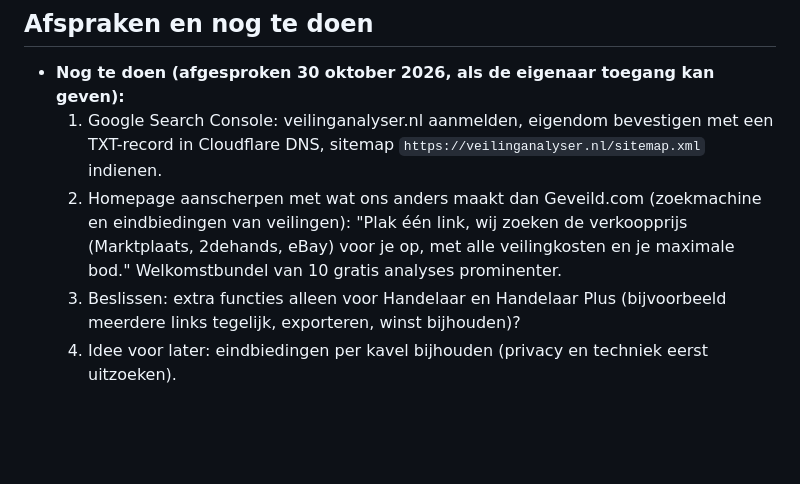
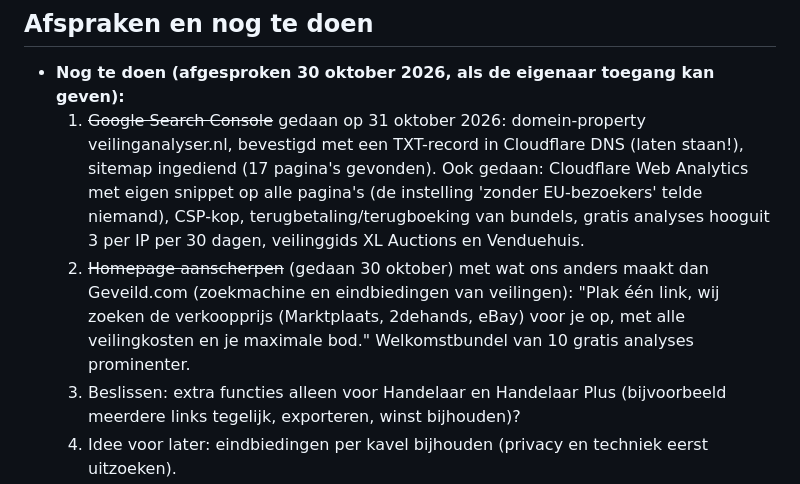
Before and after one commit to xtenate-dot/Veiling-Analyser, a Markdown page: SETUP.md, the part around the change. GitHub-like rendering; blank space fills up the shorter version.

Commit message:
Takenlijst bijgewerkt
Co-Authored-By: Claude Opus 5.5 <noreply@anthropic.com>
Claude-Session: https://claude.ai/code/session_01VVdQ6H9mgcz6AAdci3s5jv

```diff
--- a/SETUP.md
+++ b/SETUP.md
@@ -28,8 +28,8 @@ FROM verbruik ORDER BY tijd DESC LIMIT 20;
 ## Afspraken en nog te doen
 
 - **Nog te doen (afgesproken 30 oktober 2026, als de eigenaar toegang kan geven):**
-  1. Google Search Console: veilinganalyser.nl aanmelden, eigendom bevestigen met een TXT-record in Cloudflare DNS, sitemap `https://veilinganalyser.nl/sitemap.xml` indienen.
-  2. Homepage aanscherpen met wat ons anders maakt dan Geveild.com (zoekmachine en eindbiedingen van veilingen): "Plak één link, wij zoeken de verkoopprijs (Marktplaats, 2dehands, eBay) voor je op, met alle veilingkosten en je maximale bod." Welkomstbundel van 10 gratis analyses prominenter.
+  1. ~~Google Search Console~~ gedaan op 31 oktober 2026: domein-property veilinganalyser.nl, bevestigd met een TXT-record in Cloudflare DNS (laten staan!), sitemap ingediend (17 pagina's gevonden). Ook gedaan: Cloudflare Web Analytics met eigen snippet op alle pagina's (de instelling 'zonder EU-bezoekers' telde niemand), CSP-kop, terugbetaling/terugboeking van bundels, gratis analyses hooguit 3 per IP per 30 dagen, veilinggids XL Auctions en Venduehuis.
+  2. ~~Homepage aanscherpen~~ (gedaan 30 oktober) met wat ons anders maakt dan Geveild.com (zoekmachine en eindbiedingen van veilingen): "Plak één link, wij zoeken de verkoopprijs (Marktplaats, 2dehands, eBay) voor je op, met alle veilingkosten en je maximale bod." Welkomstbundel van 10 gratis analyses prominenter.
   3. Beslissen: extra functies alleen voor Handelaar en Handelaar Plus (bijvoorbeeld meerdere links tegelijk, exporteren, winst bijhouden)?
   4. Idee voor later: eindbiedingen per kavel bijhouden (privacy en techniek eerst uitzoeken).
 - **Feedback testronde (30 oktober 2026) — gebouwd op 30 oktober 's avonds** (stand van zaken bovenaan, marge per bod + Excel, groepen per veiling, agenda-abonnement, pushmeldingen). Meldingen draaien via een cron elke 5 minuten; de server maakt zijn eigen VAPID-sleutels en nieuwe tabellen zelf aan (geen handwerk in D1). Bij veel gebruikers: Workers Paid aanzetten (CPU-limiet en D1-daglimieten).
```
